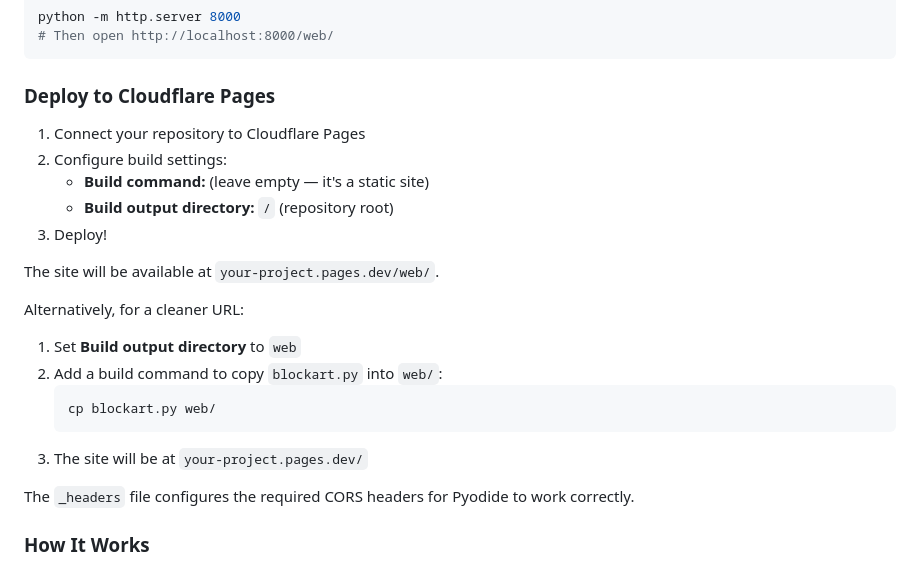
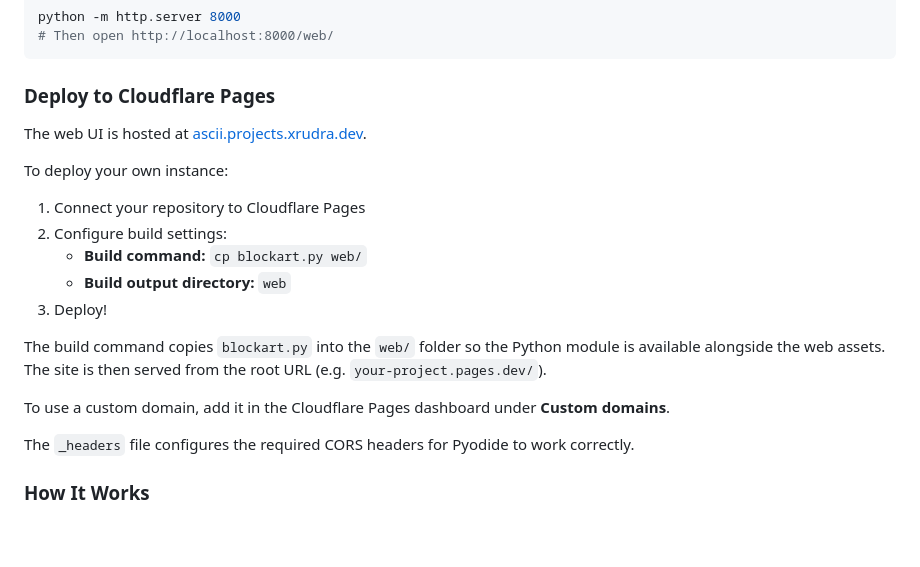
Before and after one commit to RudradevArya/ascii-art, a Markdown page: README.md, the part around the change. Rendered like a GitHub page; blank space fills up the shorter version.

Commit message:
Update README: clarify Cloudflare Pages deployment for clean root URL
- Make 'cp blockart.py web/' build command the primary setup
- Set output directory to 'web' for root URL serving
- Add link to production site at ascii.projects.xrudra.dev
- Remove confusing alternative setup that served from /web/ path

Co-authored-by: System D <rudradev93@gmail.com>

````diff
--- a/README.md
+++ b/README.md
@@ -149,21 +149,19 @@ python -m http.server 8000
 
 ### Deploy to Cloudflare Pages
 
+The web UI is hosted at [ascii.projects.xrudra.dev](https://ascii.projects.xrudra.dev).
+
+To deploy your own instance:
+
 1. Connect your repository to Cloudflare Pages
 2. Configure build settings:
-   - **Build command:** (leave empty — it's a static site)
-   - **Build output directory:** `/` (repository root)
+   - **Build command:** `cp blockart.py web/`
+   - **Build output directory:** `web`
 3. Deploy!
 
-The site will be available at `your-project.pages.dev/web/`.
+The build command copies `blockart.py` into the `web/` folder so the Python module is available alongside the web assets. The site is then served from the root URL (e.g. `your-project.pages.dev/`).
 
-Alternatively, for a cleaner URL:
-1. Set **Build output directory** to `web`
-2. Add a build command to copy `blockart.py` into `web/`:
-   ```
-   cp blockart.py web/
-   ```
-3. The site will be at `your-project.pages.dev/`
+To use a custom domain, add it in the Cloudflare Pages dashboard under **Custom domains**.
 
 The `_headers` file configures the required CORS headers for Pyodide to work correctly.
 
````
